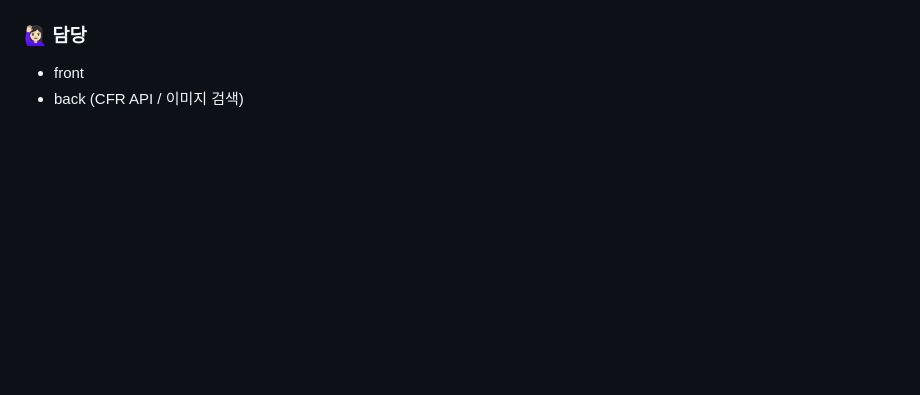
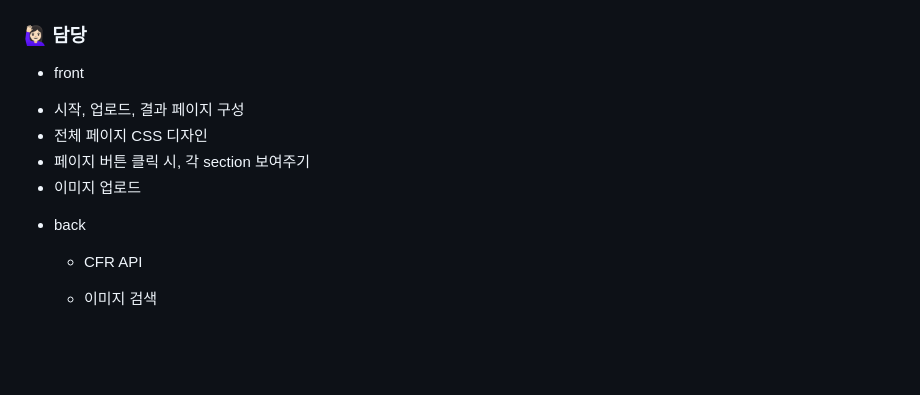
Before and after one commit to ooutta/find-your-similarity, a Markdown page: README.md, the part around the change. Drawn GitHub-style; blank space fills up the shorter version.

Commit message:
Update README.md
README.md 수정

```diff
--- a/README.md
+++ b/README.md
@@ -222,7 +222,17 @@ API를 호출할 때는 검색어와 검색 조건을 Query String  형식의
 
 ### 🙋🏻‍♀️ 담당
 * front
-* back (CFR API / 이미지 검색)
+- 시작, 업로드, 결과 페이지 구성
+- 전체 페이지 CSS 디자인
+- 페이지 버튼 클릭 시, 각 section 보여주기
+- 이미지 업로드
+
+* back
+  - CFR API
+
+
+  - 이미지 검색
+
 
 <br /><br />
 
```
